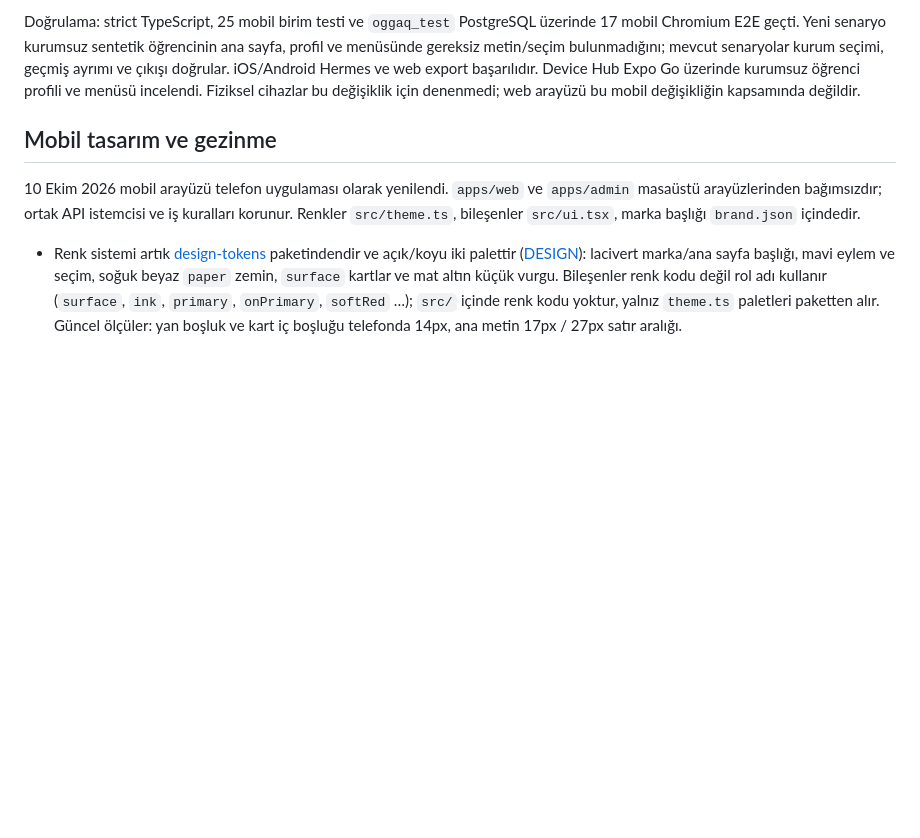
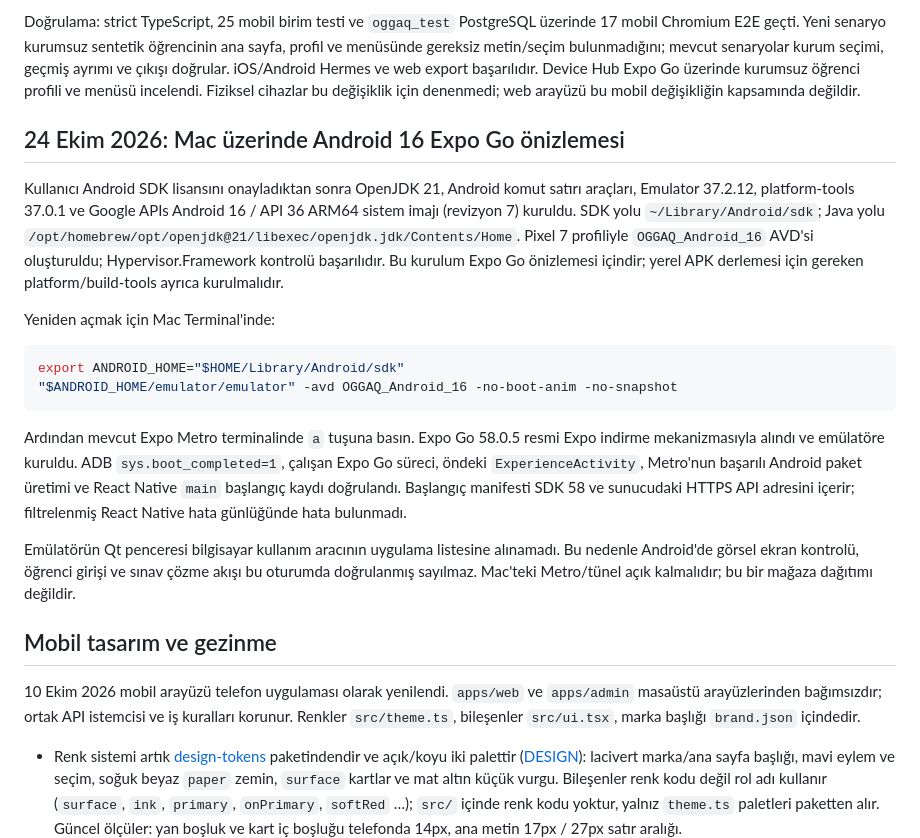
Before and after one commit to ninjaBlume/oggaq, a Markdown page: docs/MOBILE.md, the part around the change. Drawn GitHub-style; blank space fills up the shorter version.

Commit message:
docs(mobile): record local Android emulator preview setup

````diff
--- a/docs/MOBILE.md
+++ b/docs/MOBILE.md
@@ -48,6 +48,21 @@ Doğrulama: strict TypeScript, 25 mobil birim testi, 63 ortak token/kontrast kon
 Tek erişim alanı olan öğrenci için profil ve yan menüdeki “Çalışma alanın / ÇALIŞMA ALANIM” bölümleri gösterilmez. Profil açıklaması “Hesabın ve uygulama tercihlerin.” olarak sadeleştirildi; ana sayfanın kişisel alan dipnotu kaldırıldı. Erişim hataları normal öğrenciye alan seçmesini söylemez; iptal edilmiş kurum erişiminden bireysel sınavlarına dönüş düğmesi “Sınavlarıma dön” yazar. Sunucudan dönen birden fazla alanı olan kullanıcı menü/profil üzerinden geçiş yapabilir; aynı API bağlamı ve kişisel/kurum geçmişi izolasyonu kullanılır.
 
 Doğrulama: strict TypeScript, 25 mobil birim testi ve `oggaq_test` PostgreSQL üzerinde 17 mobil Chromium E2E geçti. Yeni senaryo kurumsuz sentetik öğrencinin ana sayfa, profil ve menüsünde gereksiz metin/seçim bulunmadığını; mevcut senaryolar kurum seçimi, geçmiş ayrımı ve çıkışı doğrular. iOS/Android Hermes ve web export başarılıdır. Device Hub Expo Go üzerinde kurumsuz öğrenci profili ve menüsü incelendi. Fiziksel cihazlar bu değişiklik için denenmedi; web arayüzü bu mobil değişikliğin kapsamında değildir.
+
+## 24 Ekim 2026: Mac üzerinde Android 16 Expo Go önizlemesi
+
+Kullanıcı Android SDK lisansını onayladıktan sonra OpenJDK 21, Android komut satırı araçları, Emulator 37.2.12, platform-tools 37.0.1 ve Google APIs Android 16 / API 36 ARM64 sistem imajı (revizyon 7) kuruldu. SDK yolu `~/Library/Android/sdk`; Java yolu `/opt/homebrew/opt/openjdk@21/libexec/openjdk.jdk/Contents/Home`. Pixel 7 profiliyle `OGGAQ_Android_16` AVD'si oluşturuldu; Hypervisor.Framework kontrolü başarılıdır. Bu kurulum Expo Go önizlemesi içindir; yerel APK derlemesi için gereken platform/build-tools ayrıca kurulmalıdır.
+
+Yeniden açmak için Mac Terminal'inde:
+
+```sh
+export ANDROID_HOME="$HOME/Library/Android/sdk"
+"$ANDROID_HOME/emulator/emulator" -avd OGGAQ_Android_16 -no-boot-anim -no-snapshot
+```
+
+Ardından mevcut Expo Metro terminalinde `a` tuşuna basın. Expo Go 58.0.5 resmi Expo indirme mekanizmasıyla alındı ve emülatöre kuruldu. ADB `sys.boot_completed=1`, çalışan Expo Go süreci, öndeki `ExperienceActivity`, Metro'nun başarılı Android paket üretimi ve React Native `main` başlangıç kaydı doğrulandı. Başlangıç manifesti SDK 58 ve sunucudaki HTTPS API adresini içerir; filtrelenmiş React Native hata günlüğünde hata bulunmadı.
+
+Emülatörün Qt penceresi bilgisayar kullanım aracının uygulama listesine alınamadı. Bu nedenle Android'de görsel ekran kontrolü, öğrenci girişi ve sınav çözme akışı bu oturumda doğrulanmış sayılmaz. Mac'teki Metro/tünel açık kalmalıdır; bu bir mağaza dağıtımı değildir.
 
 ## Mobil tasarım ve gezinme
 
````
